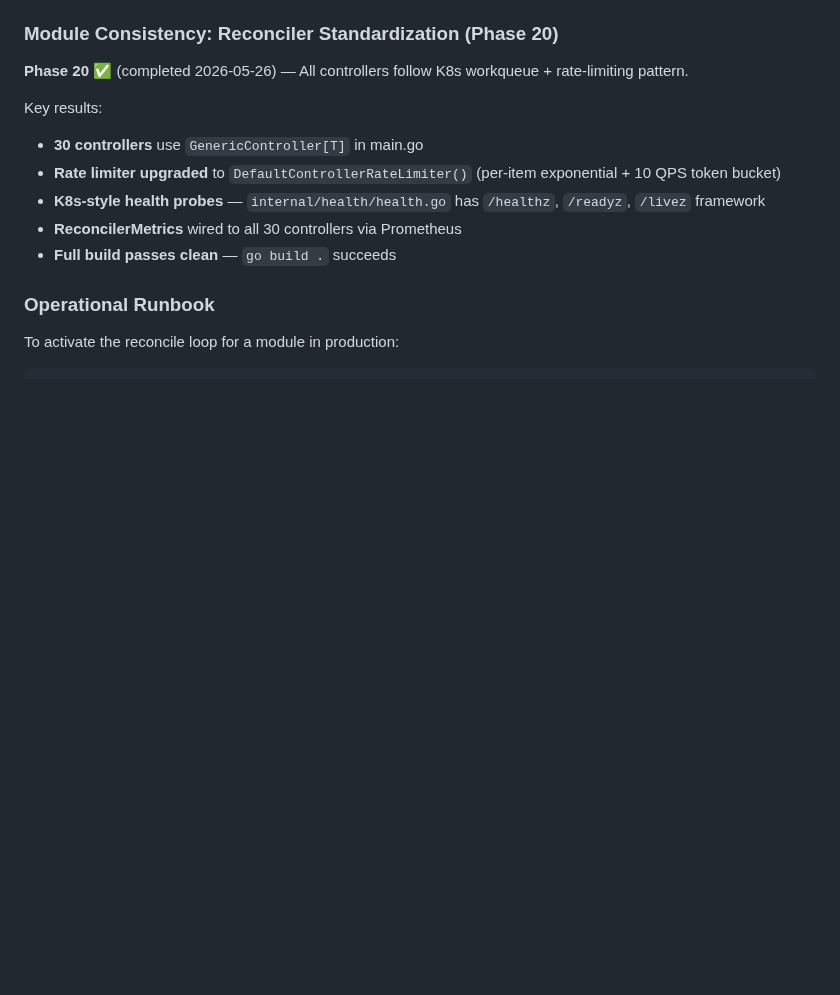
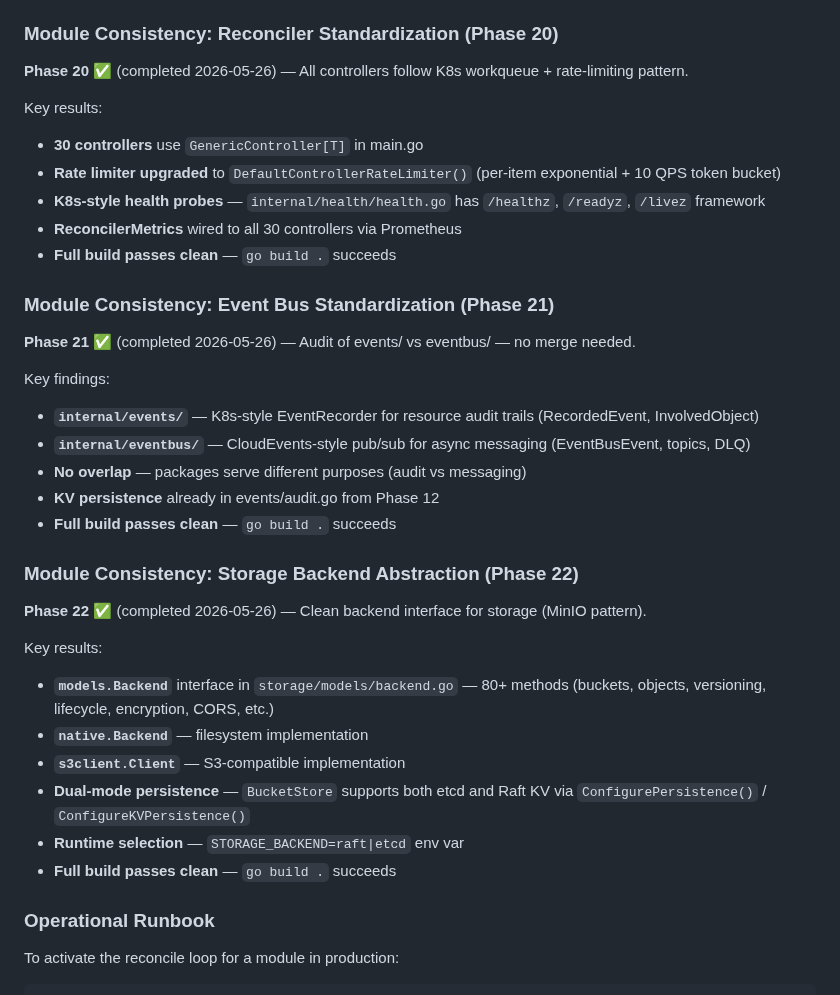
Before and after one commit to AxiomNizam/AxiomNizam, a Markdown page: README.md, the part around the change. Drawn GitHub-style; blank space fills up the shorter version.

Commit message:
feat: complete event bus standardization and storage backend abstraction phases

```diff
--- a/README.md
+++ b/README.md
@@ -274,6 +274,29 @@ Key results:
 - **Rate limiter upgraded** to `DefaultControllerRateLimiter()` (per-item exponential + 10 QPS token bucket)
 - **K8s-style health probes** — `internal/health/health.go` has `/healthz`, `/readyz`, `/livez` framework
 - **ReconcilerMetrics** wired to all 30 controllers via Prometheus
+- **Full build passes clean** — `go build .` succeeds
+
+### Module Consistency: Event Bus Standardization (Phase 21)
+
+**Phase 21 ✅** (completed 2026-05-26) — Audit of events/ vs eventbus/ — no merge needed.
+
+Key findings:
+- **`internal/events/`** — K8s-style EventRecorder for resource audit trails (RecordedEvent, InvolvedObject)
+- **`internal/eventbus/`** — CloudEvents-style pub/sub for async messaging (EventBusEvent, topics, DLQ)
+- **No overlap** — packages serve different purposes (audit vs messaging)
+- **KV persistence** already in events/audit.go from Phase 12
+- **Full build passes clean** — `go build .` succeeds
+
+### Module Consistency: Storage Backend Abstraction (Phase 22)
+
+**Phase 22 ✅** (completed 2026-05-26) — Clean backend interface for storage (MinIO pattern).
+
+Key results:
+- **`models.Backend`** interface in `storage/models/backend.go` — 80+ methods (buckets, objects, versioning, lifecycle, encryption, CORS, etc.)
+- **`native.Backend`** — filesystem implementation
+- **`s3client.Client`** — S3-compatible implementation
+- **Dual-mode persistence** — `BucketStore` supports both etcd and Raft KV via `ConfigurePersistence()` / `ConfigureKVPersistence()`
+- **Runtime selection** — `STORAGE_BACKEND=raft|etcd` env var
 - **Full build passes clean** — `go build .` succeeds
 
 ### Operational Runbook
```
Also changed, not shown: docs/MODULE_CONSISTENCY_AUDIT.md (+1 -1 lines).
